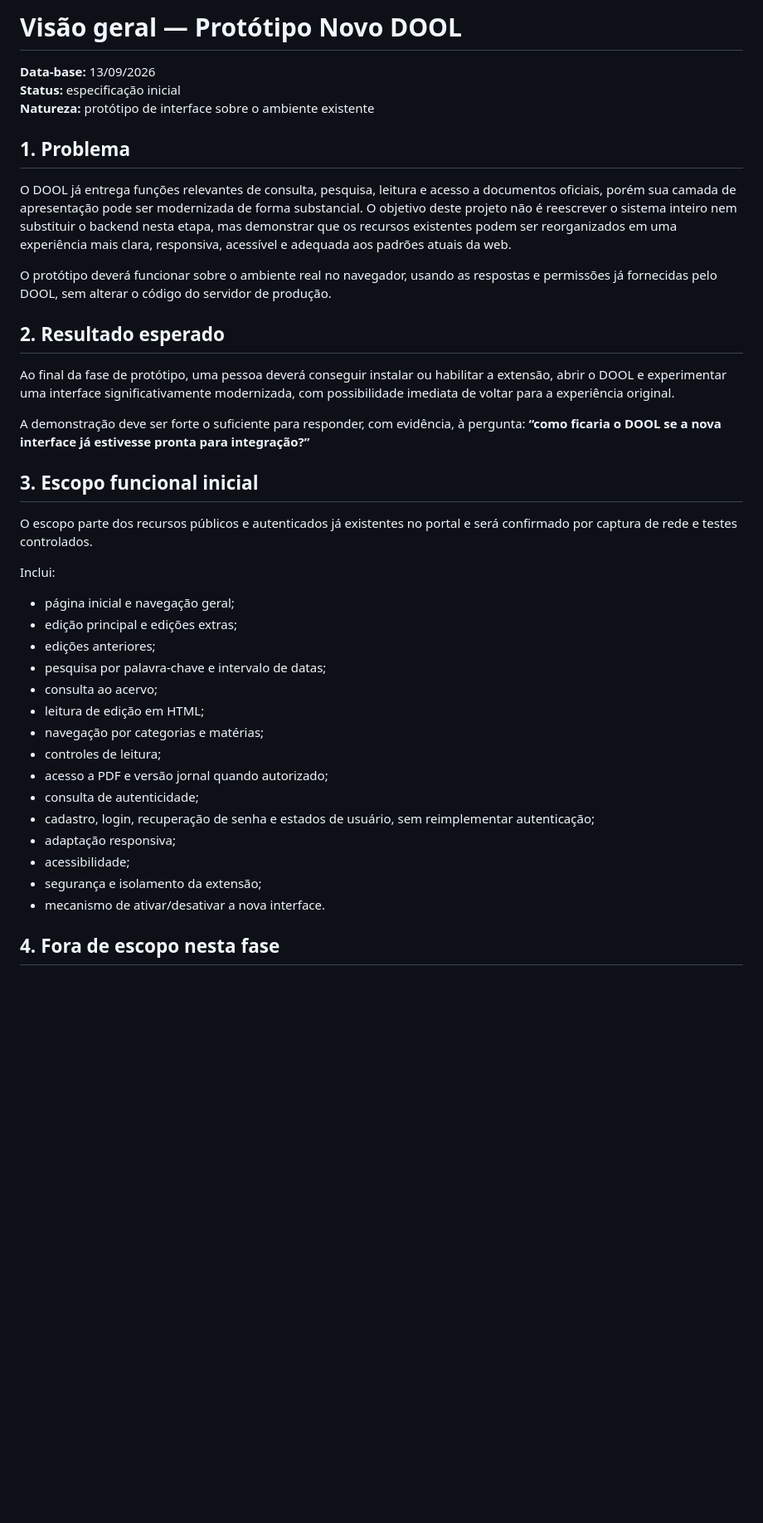
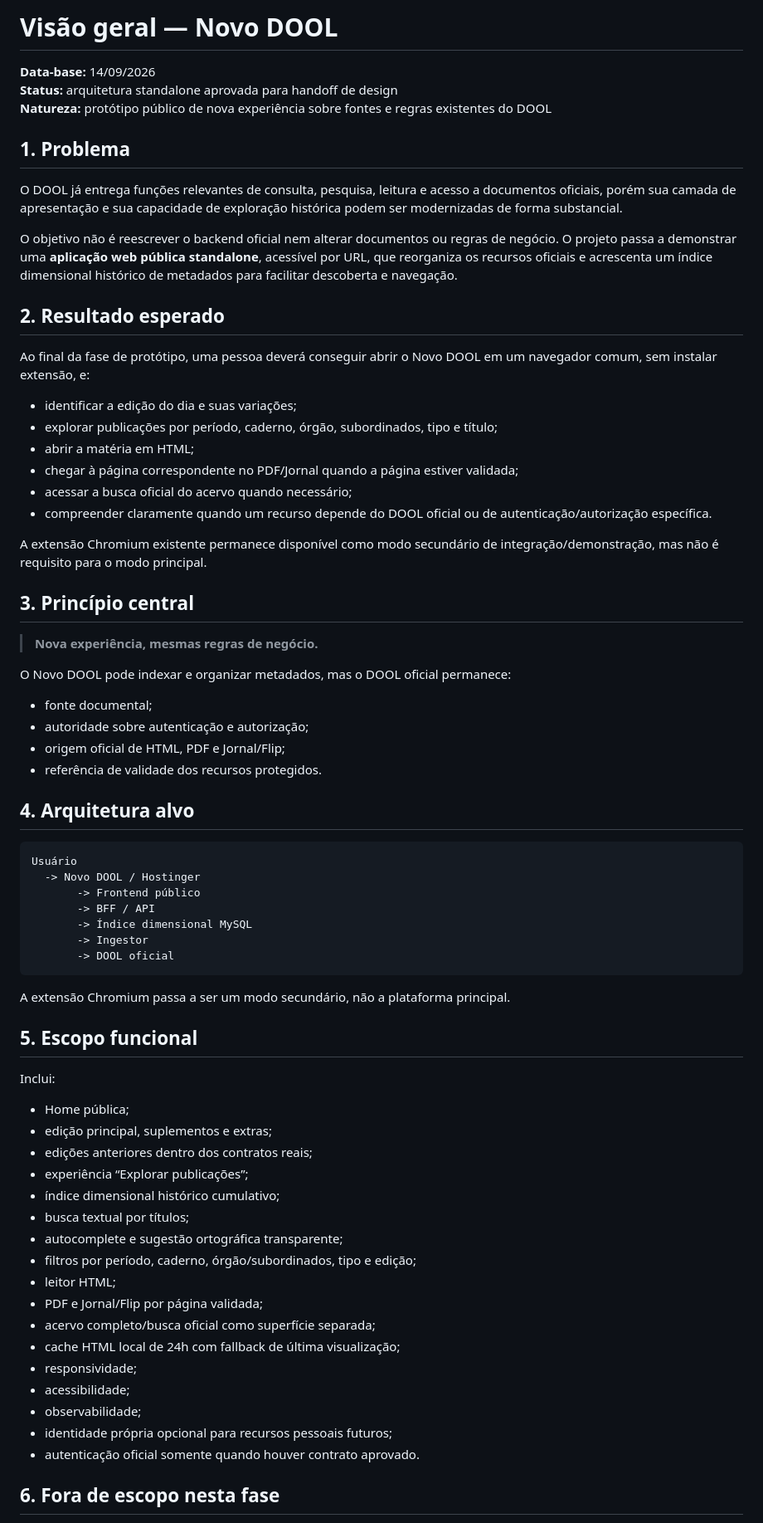
Before and after one commit to guedesle/prototipo-novo-dool, a Markdown page: docs/00-visao-geral.md, the part around one of its changes. Shown at 83% size. Drawn GitHub-style; blank space fills up the shorter version.

Commit message:
docs: update project overview for standalone mode

````diff
--- a/docs/00-visao-geral.md
+++ b/docs/00-visao-geral.md
@@ -1,42 +1,74 @@
-# Visão geral — Protótipo Novo DOOL
+# Visão geral — Novo DOOL
 
-**Data-base:** 13/09/2026
-**Status:** especificação inicial
-**Natureza:** protótipo de interface sobre o ambiente existente
+**Data-base:** 14/09/2026
+**Status:** arquitetura standalone aprovada para handoff de design
+**Natureza:** protótipo público de nova experiência sobre fontes e regras existentes do DOOL
 
 ## 1. Problema
 
-O DOOL já entrega funções relevantes de consulta, pesquisa, leitura e acesso a documentos oficiais, porém sua camada de apresentação pode ser modernizada de forma substancial. O objetivo deste projeto não é reescrever o sistema inteiro nem substituir o backend nesta etapa, mas demonstrar que os recursos existentes podem ser reorganizados em uma experiência mais clara, responsiva, acessível e adequada aos padrões atuais da web.
+O DOOL já entrega funções relevantes de consulta, pesquisa, leitura e acesso a documentos oficiais, porém sua camada de apresentação e sua capacidade de exploração histórica podem ser modernizadas de forma substancial.
 
-O protótipo deverá funcionar sobre o ambiente real no navegador, usando as respostas e permissões já fornecidas pelo DOOL, sem alterar o código do servidor de produção.
+O objetivo não é reescrever o backend oficial nem alterar documentos ou regras de negócio. O projeto passa a demonstrar uma **aplicação web pública standalone**, acessível por URL, que reorganiza os recursos oficiais e acrescenta um índice dimensional histórico de metadados para facilitar descoberta e navegação.
 
 ## 2. Resultado esperado
 
-Ao final da fase de protótipo, uma pessoa deverá conseguir instalar ou habilitar a extensão, abrir o DOOL e experimentar uma interface significativamente modernizada, com possibilidade imediata de voltar para a experiência original.
+Ao final da fase de protótipo, uma pessoa deverá conseguir abrir o Novo DOOL em um navegador comum, sem instalar extensão, e:
 
-A demonstração deve ser forte o suficiente para responder, com evidência, à pergunta: **“como ficaria o DOOL se a nova interface já estivesse pronta para integração?”**
+- identificar a edição do dia e suas variações;
+- explorar publicações por período, caderno, órgão, subordinados, tipo e título;
+- abrir a matéria em HTML;
+- chegar à página correspondente no PDF/Jornal quando a página estiver validada;
+- acessar a busca oficial do acervo quando necessário;
+- compreender claramente quando um recurso depende do DOOL oficial ou de autenticação/autorização específica.
 
-## 3. Escopo funcional inicial
+A extensão Chromium existente permanece disponível como modo secundário de integração/demonstração, mas não é requisito para o modo principal.
 
-O escopo parte dos recursos públicos e autenticados já existentes no portal e será confirmado por captura de rede e testes controlados.
+## 3. Princípio central
+
+> **Nova experiência, mesmas regras de negócio.**
+
+O Novo DOOL pode indexar e organizar metadados, mas o DOOL oficial permanece:
+
+- fonte documental;
+- autoridade sobre autenticação e autorização;
+- origem oficial de HTML, PDF e Jornal/Flip;
+- referência de validade dos recursos protegidos.
+
+## 4. Arquitetura alvo
+
+```text
+Usuário
+  -> Novo DOOL / Hostinger
+       -> Frontend público
+       -> BFF / API
+       -> Índice dimensional MySQL
+       -> Ingestor
+       -> DOOL oficial
+```
+
+A extensão Chromium passa a ser um modo secundário, não a plataforma principal.
+
+## 5. Escopo funcional
 
 Inclui:
 
-- página inicial e navegação geral;
-- edição principal e edições extras;
-- edições anteriores;
-- pesquisa por palavra-chave e intervalo de datas;
-- consulta ao acervo;
-- leitura de edição em HTML;
-- navegação por categorias e matérias;
-- controles de leitura;
-- acesso a PDF e versão jornal quando autorizado;
-- consulta de autenticidade;
-- cadastro, login, recuperação de senha e estados de usuário, sem reimplementar autenticação;
-- adaptação responsiva;
+- Home pública;
+- edição principal, suplementos e extras;
+- edições anteriores dentro dos contratos reais;
+- experiência “Explorar publicações”;
+- índice dimensional histórico cumulativo;
+- busca textual por títulos;
+- autocomplete e sugestão ortográfica transparente;
+- filtros por período, caderno, órgão/subordinados, tipo e edição;
+- leitor HTML;
+- PDF e Jornal/Flip por página validada;
+- acervo completo/busca oficial como superfície separada;
+- cache HTML local de 24h com fallback de última visualização;
+- responsividade;
 - acessibilidade;
-- segurança e isolamento da extensão;
-- mecanismo de ativar/desativar a nova interface.
+- observabilidade;
+- identidade própria opcional para recursos pessoais futuros;
+- autenticação oficial somente quando houver contrato aprovado.
 
-## 4. Fora de escopo nesta fase
+## 6. Fora de escopo nesta fase
 
````
Also changed, not shown: other parts of docs/00-visao-geral.md (+112 -42 lines).
